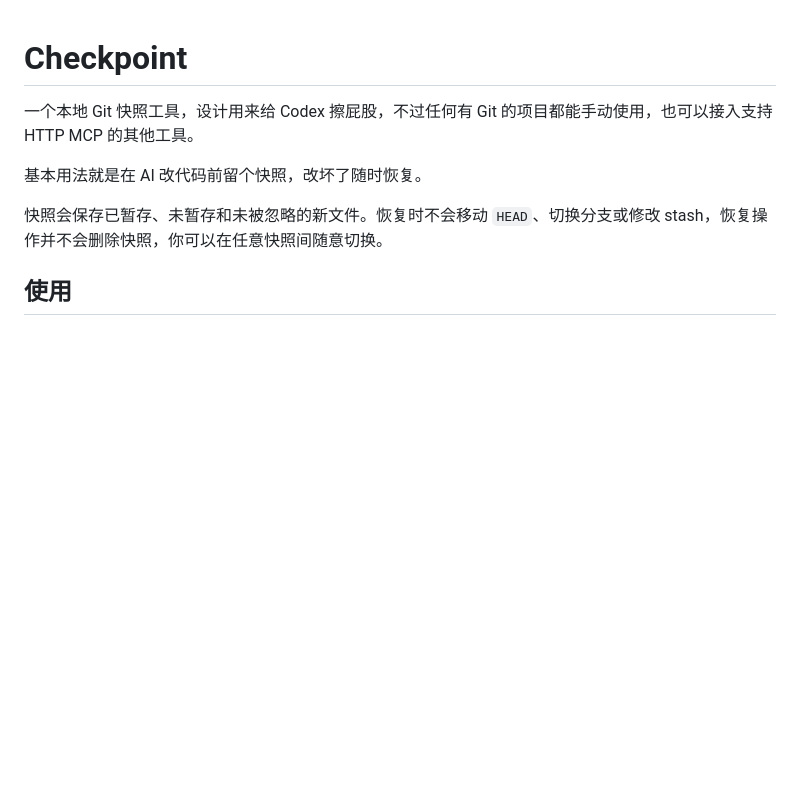
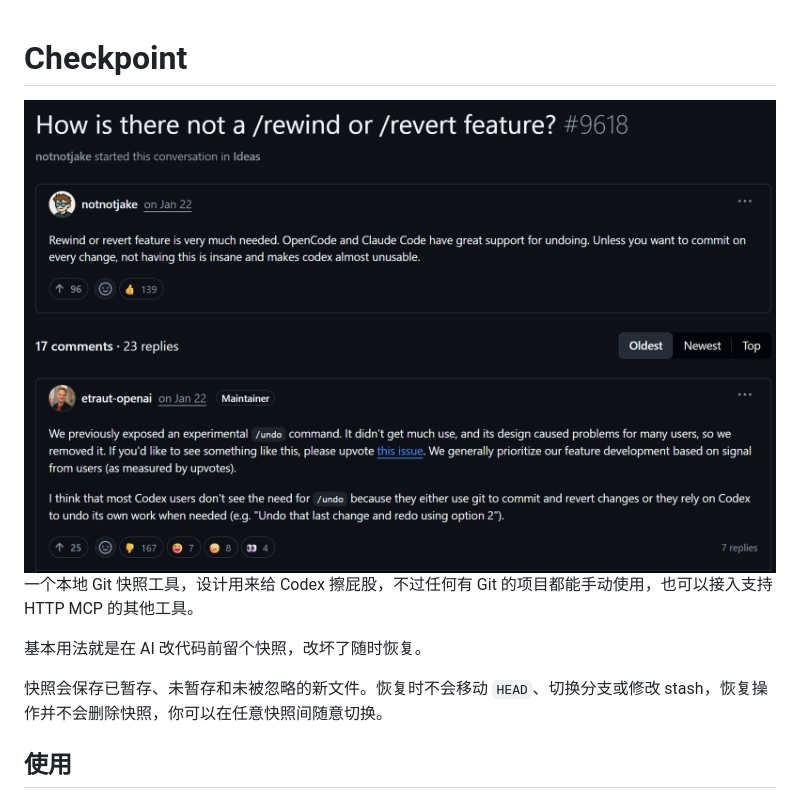
Before and after one commit to kilokite/aicheckpoint, a Markdown page: README.md, the part around the change. Drawn GitHub-style; pictures changed too: docs/potato.png (added); blank space fills up the shorter version.

Commit message:
fix: How is there not a /rewind or /revert feature? #9618

```diff
--- a/README.md
+++ b/README.md
@@ -1,5 +1,5 @@
 # Checkpoint
-
+![alt text](docs/potato.png)
 一个本地 Git 快照工具，设计用来给 Codex 擦屁股，不过任何有 Git 的项目都能手动使用，也可以接入支持 HTTP MCP 的其他工具。
 
 基本用法就是在 AI 改代码前留个快照，改坏了随时恢复。
```
